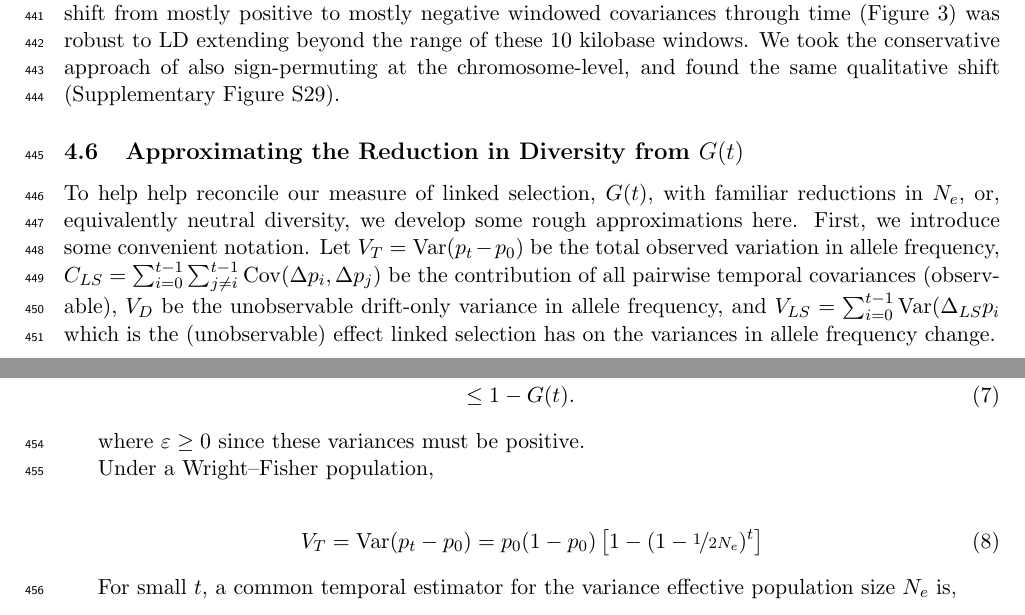
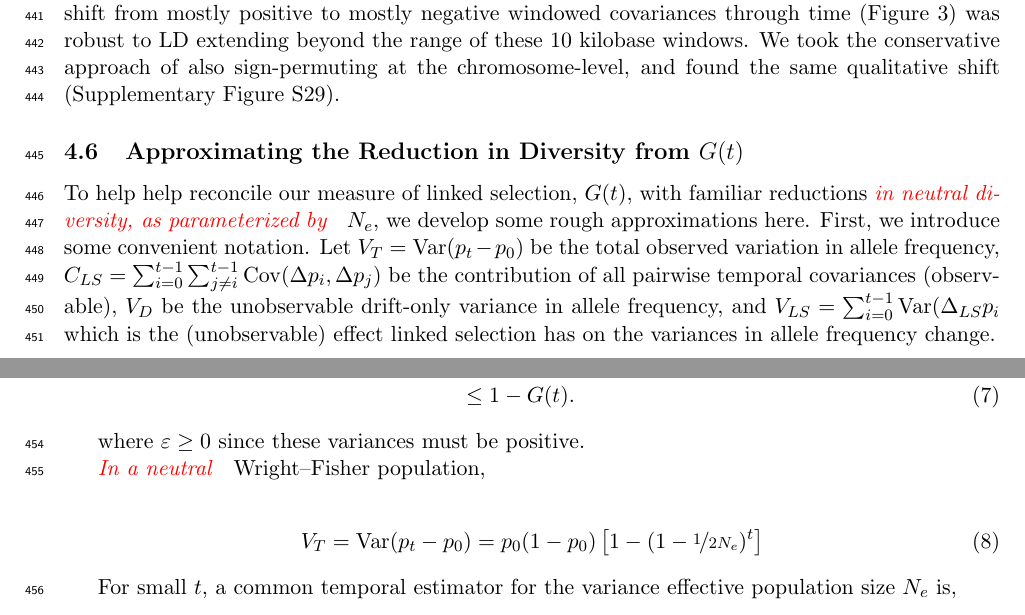
Before and after one commit to vsbuffalo/cvtk, a LaTeX paper (manuscript/manuscript.tex): two parts of page 15 of 53, joined at a grey line, cut so that both start at the same text. Compiled offline with pdfLaTeX.

Commit message:
editing Ne section

```diff
--- a/manuscript/manuscript.tex
+++ b/manuscript/manuscript.tex
@@ -935,7 +935,7 @@ Figure \ref{suppfig:barghi-tailprobs-seqid}).
 \subsection{Approximating the Reduction in Diversity from $G(t)$}
 
 To help help reconcile our measure of linked selection, $G(t)$, with familiar
-reductions in $N_e$, or, equivalently neutral diversity, we develop some rough
+reductions  \gc{in neutral diversity, as parameterized by} $N_e$, we develop some rough
 approximations here. First, we introduce some convenient notation. Let $V_{T} =
 \var(p_t - p_0)$ be the total observed variation in allele frequency, $C_{LS} =
 \sum_{i=0}^{t-1} \sum_{j \ne i}^{t-1} \cov(\Delta p_i, \Delta p_j)$ be the
@@ -964,7 +964,7 @@ meaning we can express the fraction of total variance due to drift alone as
 
 where $\varepsilon \ge 0$ since these variances must be positive.
 
-Under a Wright--Fisher population,
+\gc{In a neutral} Wright--Fisher population,
 
 \begin{align}
   V_T = \var(p_t - p_0) = p_0(1 - p_0) \left[ 1 - (1 - \nicefrac{1}{2N_e})^t \right]
```
